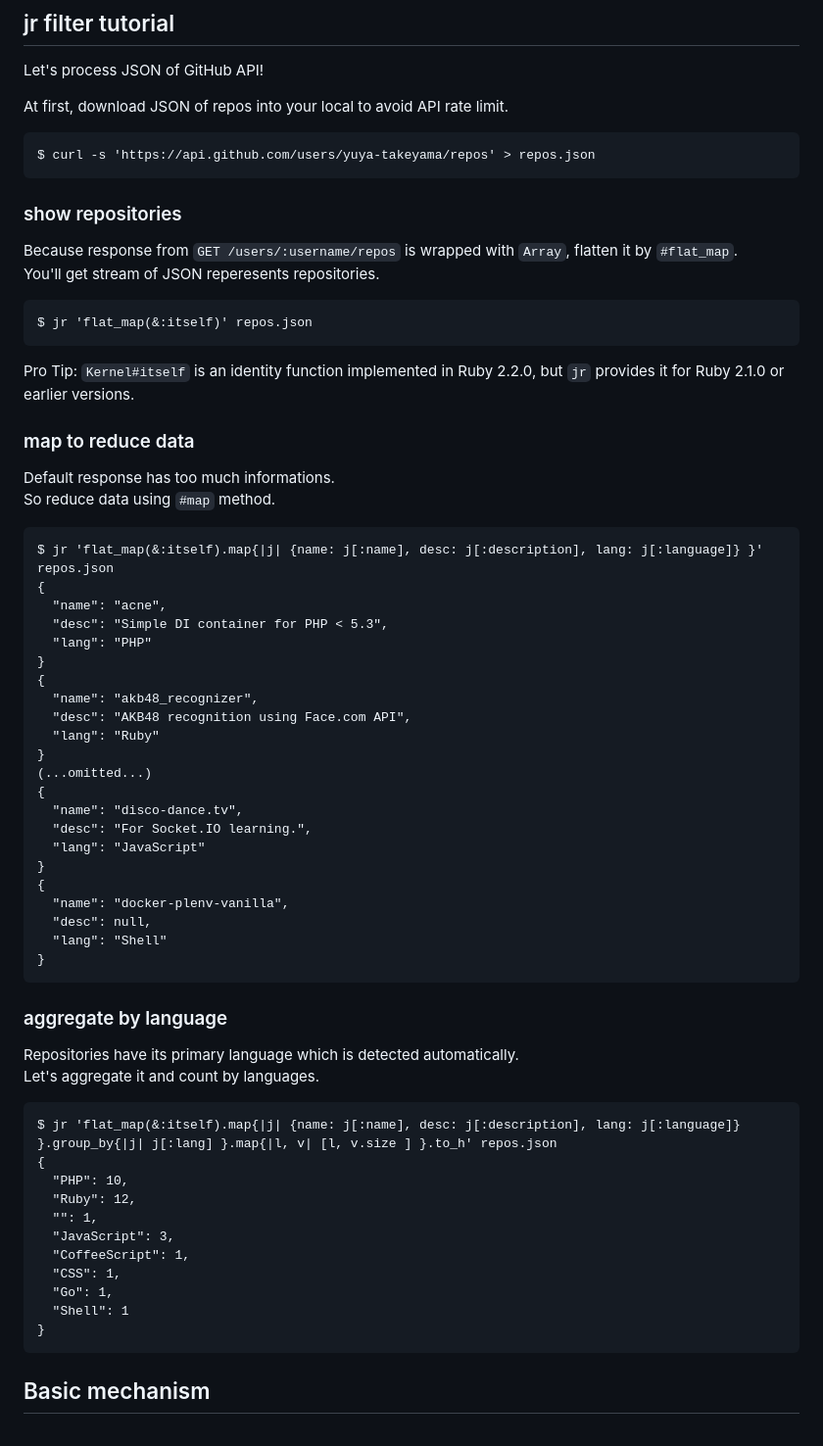
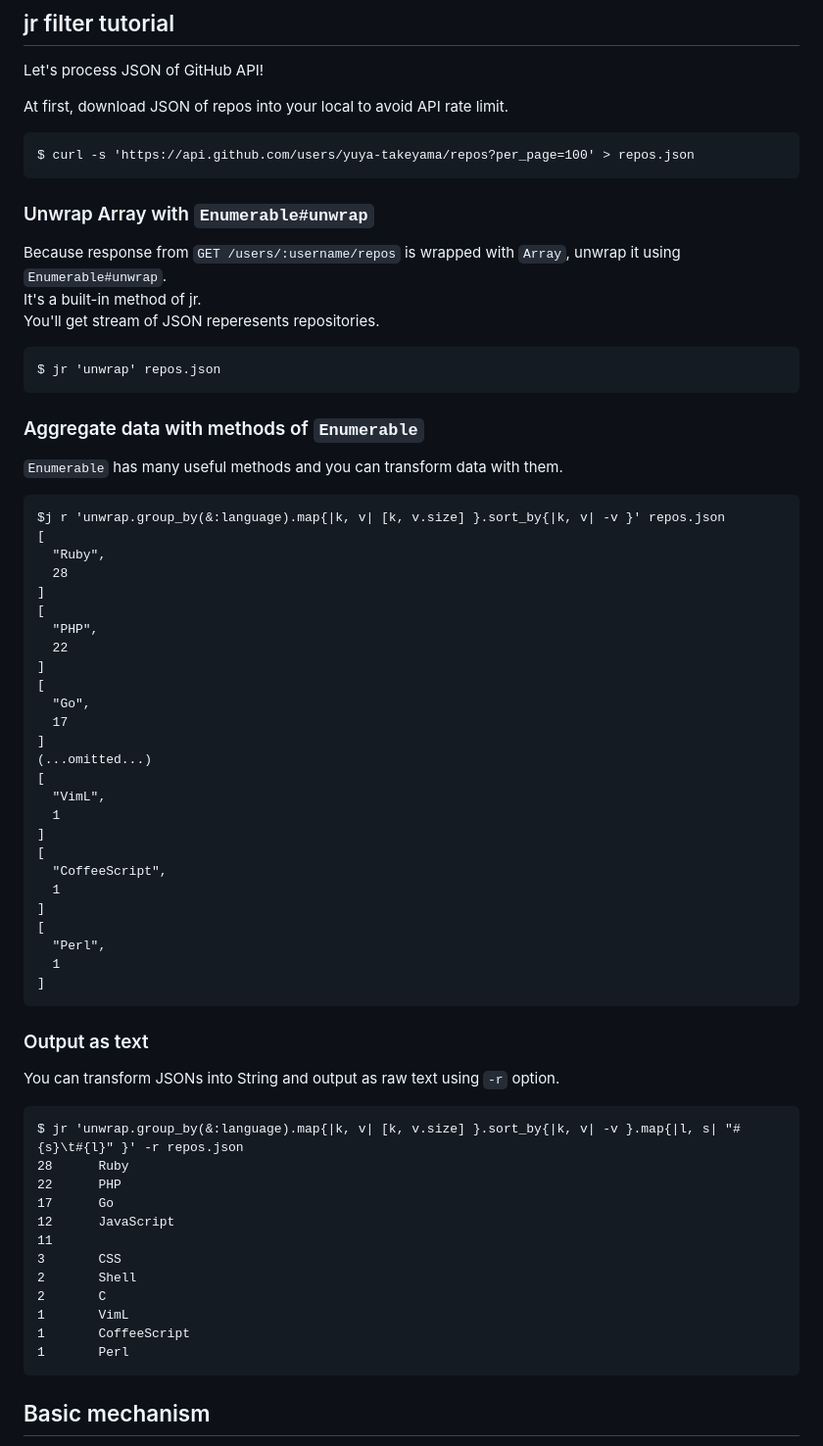
Before and after one commit to yuya-takeyama/jr, a Markdown page: README.md, the part around the change. Shown at 98% size. Drawn GitHub-style.

````diff
--- a/README.md
+++ b/README.md
@@ -40,67 +40,69 @@ Let's process JSON of GitHub API!
 At first, download JSON of repos into your local to avoid API rate limit.
 
 ```
-$ curl -s 'https://api.github.com/users/yuya-takeyama/repos' > repos.json
+$ curl -s 'https://api.github.com/users/yuya-takeyama/repos?per_page=100' > repos.json
 ```
 
-### show repositories
+### Unwrap Array with `Enumerable#unwrap`
 
-Because response from `GET /users/:username/repos` is wrapped with `Array`, flatten it by `#flat_map`.
+Because response from `GET /users/:username/repos` is wrapped with `Array`, unwrap it using `Enumerable#unwrap`.
+It's a built-in method of jr.
 You'll get stream of JSON reperesents repositories.
 
 ```
-$ jr 'flat_map(&:itself)' repos.json
+$ jr 'unwrap' repos.json
 ```
 
-Pro Tip: `Kernel#itself` is an identity function implemented in Ruby 2.2.0, but `jr` provides it for Ruby 2.1.0 or earlier versions.
+### Aggregate data with methods of `Enumerable`
 
-### map to reduce data
-
-Default response has too much informations.
-So reduce data using `#map` method.
+`Enumerable` has many useful methods and you can transform data with them.
 
 ```
-$ jr 'flat_map(&:itself).map{|j| {name: j[:name], desc: j[:description], lang: j[:language]} }' repos.json
-{
-  "name": "acne",
-  "desc": "Simple DI container for PHP < 5.3",
-  "lang": "PHP"
-}
-{
-  "name": "akb48_recognizer",
-  "desc": "AKB48 recognition using Face.com API",
-  "lang": "Ruby"
-}
+$j r 'unwrap.group_by(&:language).map{|k, v| [k, v.size] }.sort_by{|k, v| -v }' repos.json
+[
+  "Ruby",
+  28
+]
+[
+  "PHP",
+  22
+]
+[
+  "Go",
+  17
+]
 (...omitted...)
-{
-  "name": "disco-dance.tv",
-  "desc": "For Socket.IO learning.",
-  "lang": "JavaScript"
-}
-{
-  "name": "docker-plenv-vanilla",
-  "desc": null,
-  "lang": "Shell"
-}
+[
+  "VimL",
+  1
+]
+[
+  "CoffeeScript",
+  1
+]
+[
+  "Perl",
+  1
+]
 ```
 
-### aggregate by language
+### Output as text
 
-Repositories have its primary language which is detected automatically.
-Let's aggregate it and count by languages.
+You can transform JSONs into String and output as raw text using `-r` option.
 
 ```
-$ jr 'flat_map(&:itself).map{|j| {name: j[:name], desc: j[:description], lang: j[:language]} }.group_by{|j| j[:lang] }.map{|l, v| [l, v.size ] }.to_h' repos.json
-{
-  "PHP": 10,
-  "Ruby": 12,
-  "": 1,
-  "JavaScript": 3,
-  "CoffeeScript": 1,
-  "CSS": 1,
-  "Go": 1,
-  "Shell": 1
-}
+$ jr 'unwrap.group_by(&:language).map{|k, v| [k, v.size] }.sort_by{|k, v| -v }.map{|l, s| "#{s}\t#{l}" }' -r repos.json
+28      Ruby
+22      PHP
+17      Go
+12      JavaScript
+11
+3       CSS
+2       Shell
+2       C
+1       VimL
+1       CoffeeScript
+1       Perl
 ```
 
 ## Basic mechanism
````
Also changed, not shown: resources/img/jr.gif.
